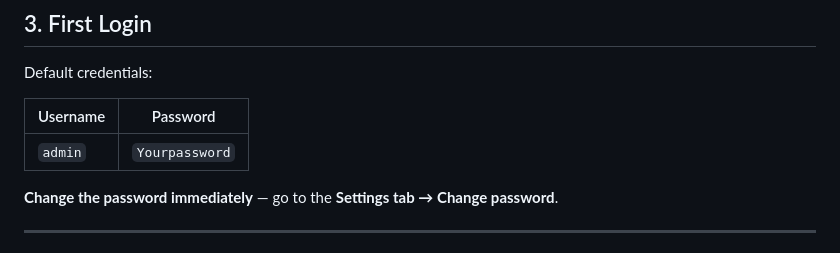
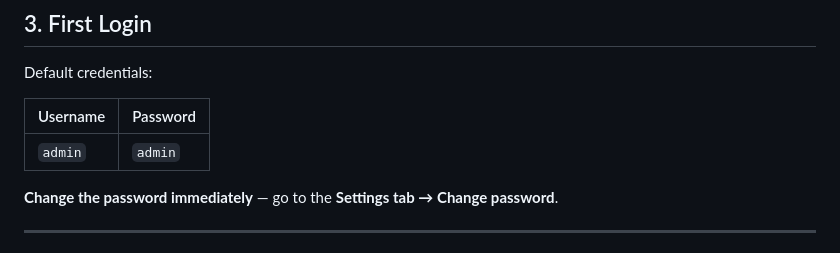
Before and after one commit to ZioGuillo/robocar, a Markdown page: README.md, the part around the change. Drawn GitHub-style.

Commit message:
fix: update default admin password in README

```diff
--- a/README.md
+++ b/README.md
@@ -153,7 +153,7 @@ Default credentials:
 
 | Username | Password |
 | -------- | -------- |
-| `admin` | `Yourpassword` |
+| `admin` | `admin` |
 
 **Change the password immediately** — go to the **Settings tab → Change password**.
 
```
